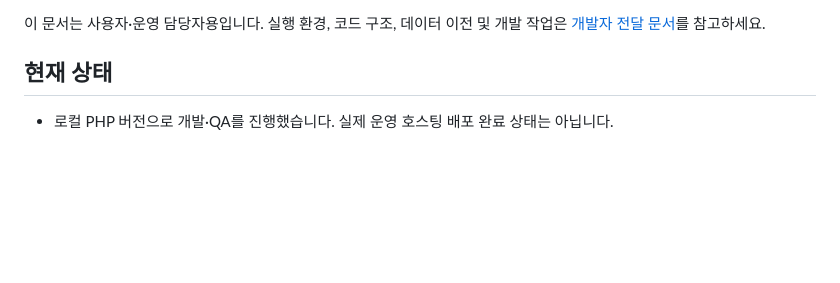
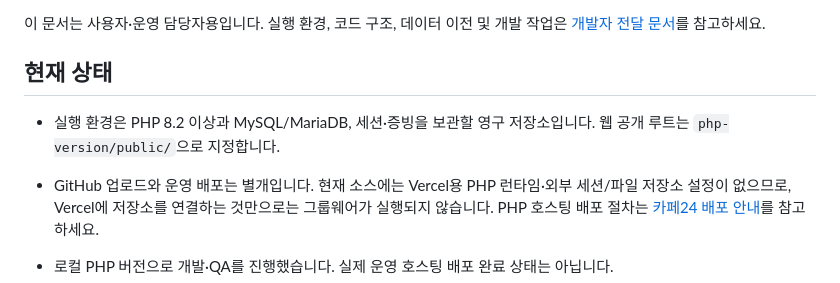
Before and after one commit to medinmedi24-wq/small_groupware, a Markdown page: README.md, the part around the change. Rendered like a GitHub page; blank space fills up the shorter version.

Commit message:
docs: clarify PHP hosting and deployment requirements

```diff
--- a/README.md
+++ b/README.md
@@ -7,6 +7,9 @@
 이 문서는 사용자·운영 담당자용입니다. 실행 환경, 코드 구조, 데이터 이전 및 개발 작업은 [개발자 전달 문서](DEVELOPER-HANDOFF.md)를 참고하세요.
 
 ## 현재 상태
+
+- 실행 환경은 PHP 8.2 이상과 MySQL/MariaDB, 세션·증빙을 보관할 영구 저장소입니다. 웹 공개 루트는 `php-version/public/`으로 지정합니다.
+- GitHub 업로드와 운영 배포는 별개입니다. 현재 소스에는 Vercel용 PHP 런타임·외부 세션/파일 저장소 설정이 없으므로, Vercel에 저장소를 연결하는 것만으로는 그룹웨어가 실행되지 않습니다. PHP 호스팅 배포 절차는 [카페24 배포 안내](php-version/DEPLOY-CAFE24.md)를 참고하세요.
 
 - 로컬 PHP 버전으로 개발·QA를 진행했습니다. 실제 운영 호스팅 배포 완료 상태는 아닙니다.
 - 휴대폰 테스트는 업무 데이터와 분리한 테스트 서버에 임시 HTTPS 주소를 연결해 진행했습니다. 임시 주소는 종료되거나 바뀔 수 있습니다.
```
